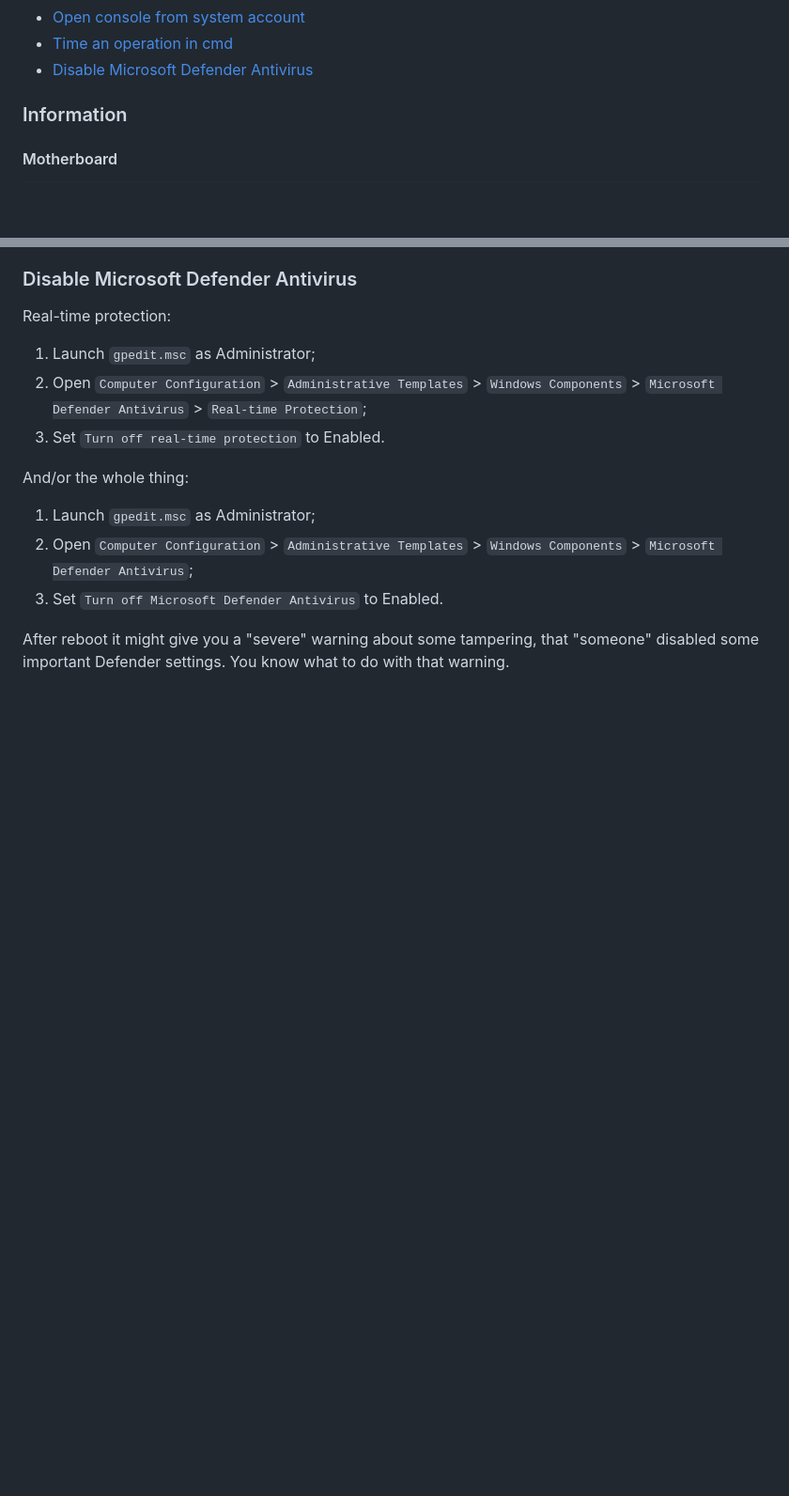
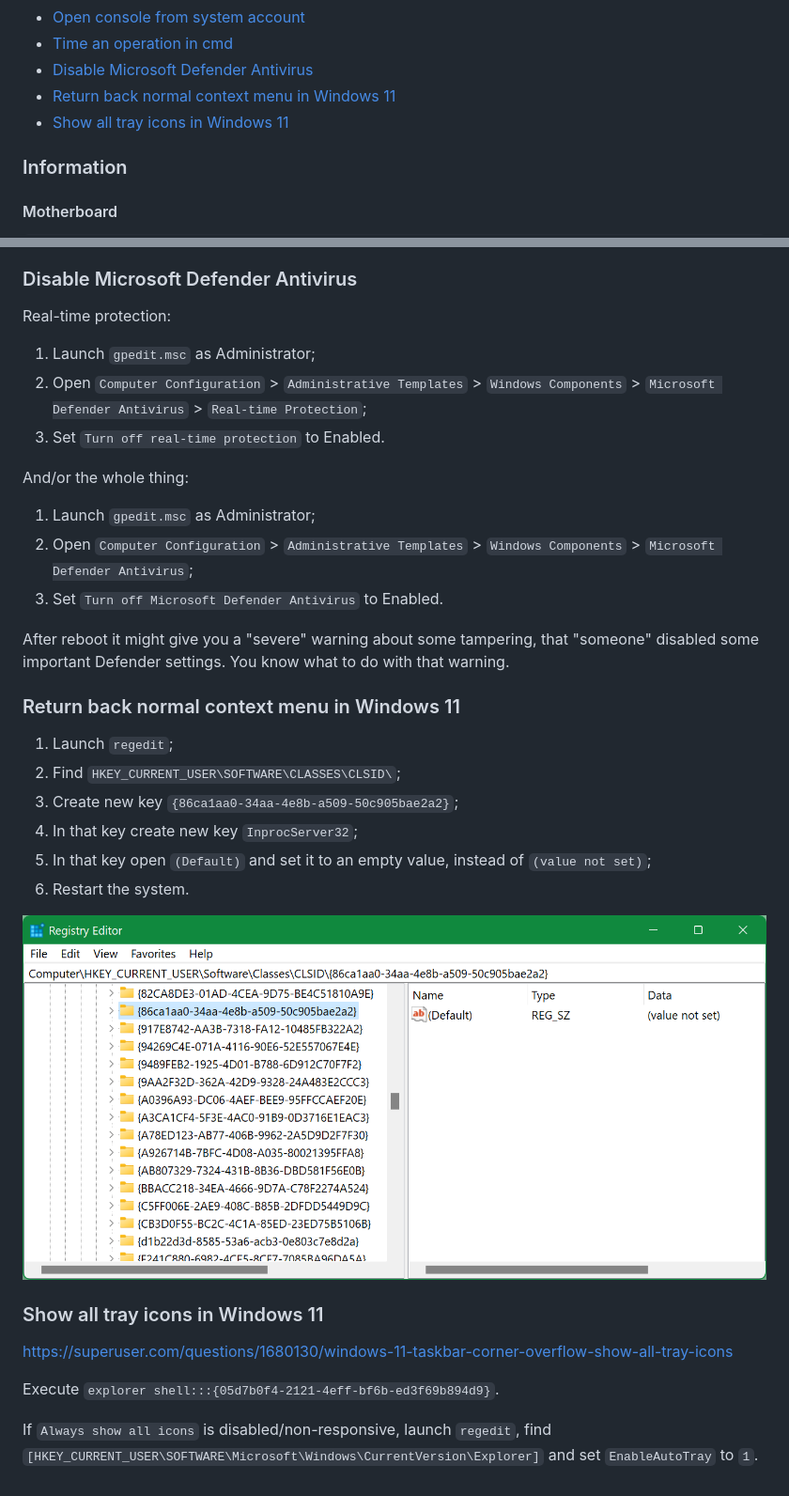
Before and after one commit to retifrav/scraps, a Markdown page: _windows/windows.md, 2 parts joined by grey strips. Shown: that part at 94% size. Drawn GitHub-style; pictures changed too: _windows/windows-11-full-context-menu.png (added); blank space fills up the shorter version.

Commit message:
Windows 11 things
- bring back normal context menu
- show all tray icons

```diff
--- a/_windows/windows.md
+++ b/_windows/windows.md
@@ -26,6 +26,8 @@
 - [Open console from system account](#open-console-from-system-account)
 - [Time an operation in cmd](#time-an-operation-in-cmd)
 - [Disable Microsoft Defender Antivirus](#disable-microsoft-defender-antivirus)
+- [Return back normal context menu in Windows 11](#return-back-normal-context-menu-in-windows-11)
+- [Show all tray icons in Windows 11](#show-all-tray-icons-in-windows-11)
 
 <!-- /MarkdownTOC -->
 
@@ -362,3 +364,22 @@ And/or the whole thing:
 3. Set `Turn off Microsoft Defender Antivirus` to Enabled.
 
 After reboot it might give you a "severe" warning about some tampering, that "someone" disabled some important Defender settings. You know what to do with that warning.
+
+### Return back normal context menu in Windows 11
+
+1. Launch `regedit`;
+2. Find `HKEY_CURRENT_USER\SOFTWARE\CLASSES\CLSID\`;
+3. Create new key `{86ca1aa0-34aa-4e8b-a509-50c905bae2a2}`;
+4. In that key create new key `InprocServer32`;
+5. In that key open `(Default)` and set it to an empty value, instead of `(value not set)`;
+6. Restart the system.
+
+![](./windows-11-full-context-menu.png)
+
+### Show all tray icons in Windows 11
+
+<https://superuser.com/questions/1680130/windows-11-taskbar-corner-overflow-show-all-tray-icons>
+
+Execute `explorer shell:::{05d7b0f4-2121-4eff-bf6b-ed3f69b894d9}`.
+
+If `Always show all icons` is disabled/non-responsive, launch `regedit`, find `[HKEY_CURRENT_USER\SOFTWARE\Microsoft\Windows\CurrentVersion\Explorer]` and set `EnableAutoTray` to `1`.
```
